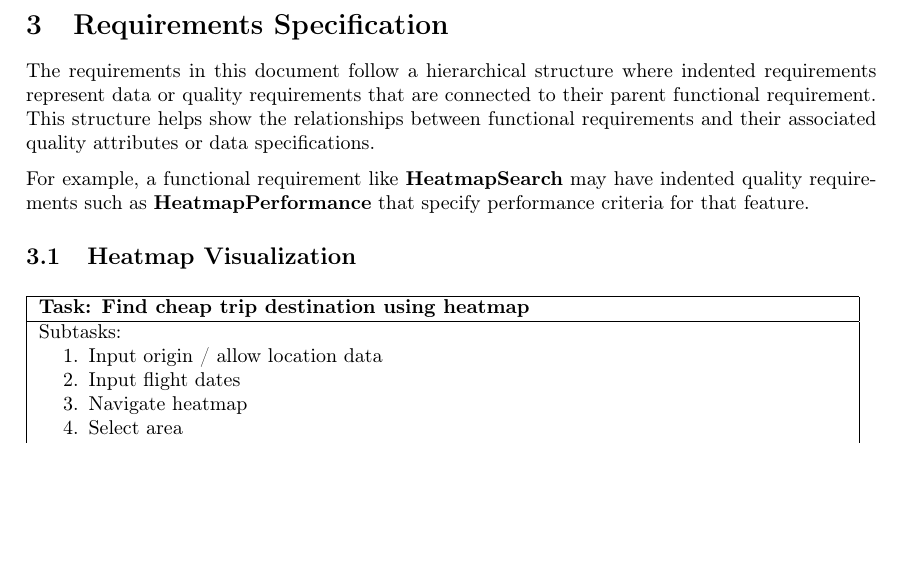
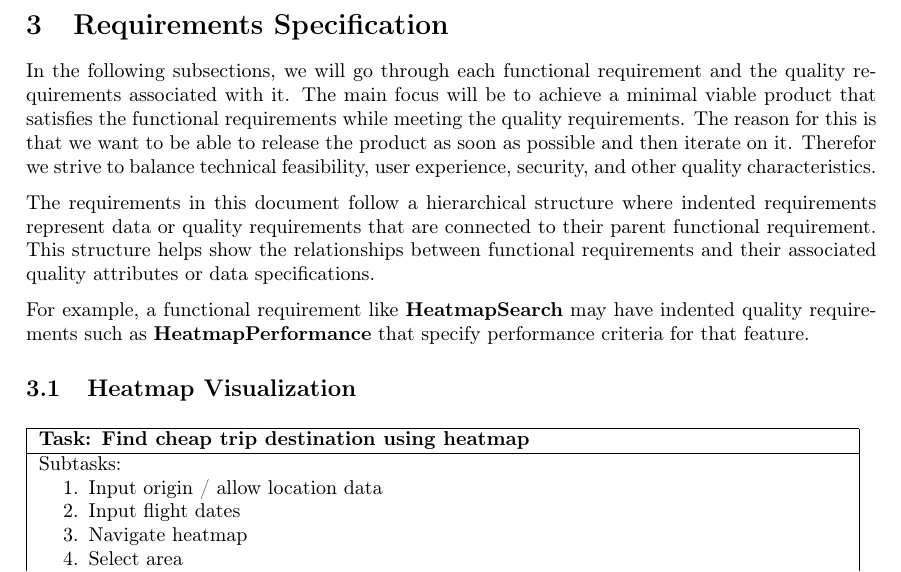
Before and after one commit to andreroxhage/ETSN15-Software-Requirements-Engineering, a LaTeX document (Release 1/SystemRequirements.tex, which reads Release 1/subsections/requirements.tex): part of page 9 of 20, cut so that both start at the same text, the shorter picture padded with empty space. Compiled offline with pdfLaTeX.

Commit message:
requirements trade offs intro

```diff
--- a/Release 1/subsections/requirements.tex
+++ b/Release 1/subsections/requirements.tex
@@ -1,6 +1,9 @@
+In the following subsections, we will go through each functional requirement and the quality requirements associated with it. The main focus will be to achieve a minimal viable product that satisfies the functional requirements while meeting the quality requirements. The reason for this is that we want to be able to release the product as soon as possible and then iterate on it. Therefor we strive to balance technical feasibility, user experience, security, and other quality characteristics.
+
 The requirements in this document follow a hierarchical structure where indented requirements represent data or quality requirements that are connected to their parent functional requirement. This structure helps show the relationships between functional requirements and their associated quality attributes or data specifications.
 
 For example, a functional requirement like \textbf{HeatmapSearch} may have indented quality requirements such as \textbf{HeatmapPerformance} that specify performance criteria for that feature.
+
 
 \subsection{Heatmap Visualization}
 
```
